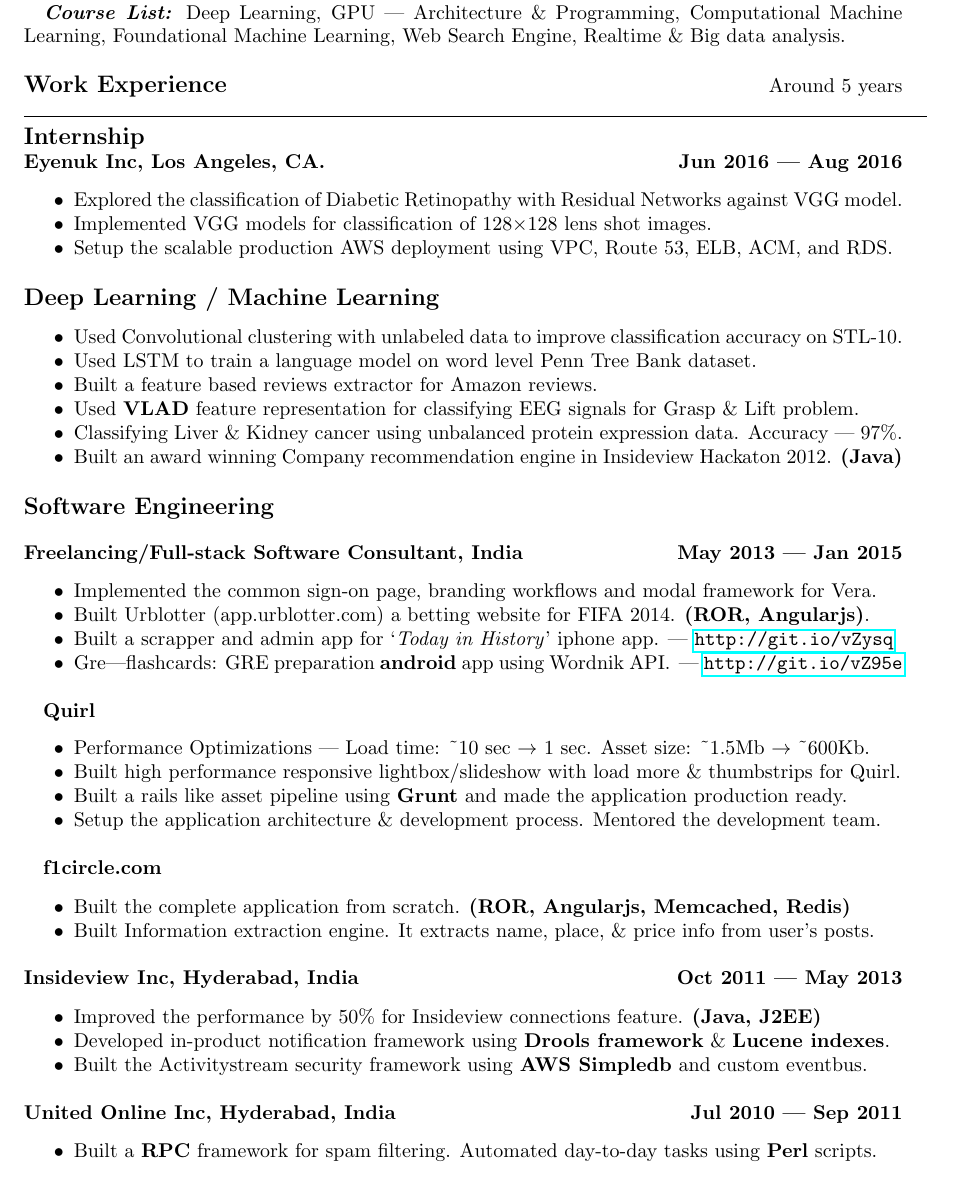
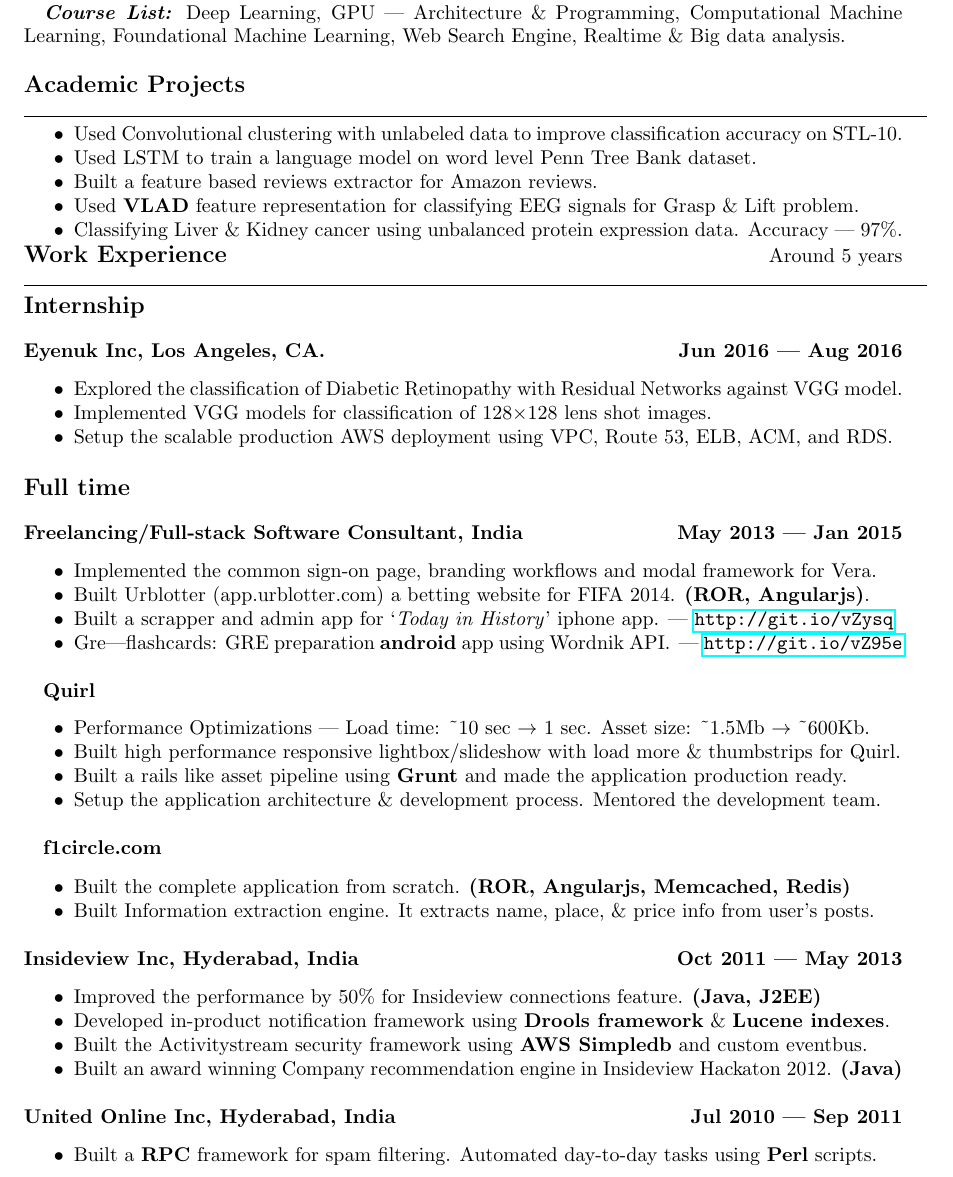
Before and after one commit to algorithmcardboard/cv-resume, a LaTeX CV (resume_2016.tex): part of the page, cut so that both start at the same text. Compiled offline with pdfLaTeX.

Commit message:
changes for new resume

```diff
--- a/resume_2016.tex
+++ b/resume_2016.tex
@@ -37,9 +37,23 @@
 \bigskip
 
 \begin{tabular}{p{\dimexpr\linewidth-2\tabcolsep}}
+    \textbf{\large{Academic Projects}} \\
+    \noindent\rule{\textwidth}{0.4pt}
+
+    \begin{itemize}
+        \item Used Convolutional clustering with unlabeled data to improve classification accuracy on STL-10.
+        \item Used LSTM to train a language model on word level Penn Tree Bank dataset.
+        \item Built a feature based reviews extractor for Amazon reviews.
+        \item Used \textbf{VLAD} feature representation for classifying EEG signals for Grasp \& Lift problem.
+        \item Classifying Liver \& Kidney cancer using unbalanced protein expression data. Accuracy --- 97\%.
+    \end{itemize}
+\end{tabular}
+
+\begin{tabular}{p{\dimexpr\linewidth-2\tabcolsep}}
     \textbf{\large{Work Experience}}\hfill Around 5 years \\
     \noindent\rule{\textwidth}{0.4pt}
     \bfseries \large{Internship}\\
+    \smallskip
     {\bfseries Eyenuk Inc, Los Angeles, CA\@.\hfill Jun 2016 --- Aug 2016} \\
     \begin{itemize}
         \item Explored the classification of Diabetic Retinopathy with Residual Networks against VGG model.
@@ -48,18 +62,7 @@
     \end{itemize}
 
     \bigskip
-    \bfseries \large{Deep Learning / Machine Learning} \\
-    \begin{itemize}
-        \item Used Convolutional clustering with unlabeled data to improve classification accuracy on STL-10.
-        \item Used LSTM to train a language model on word level Penn Tree Bank dataset.
-        \item Built a feature based reviews extractor for Amazon reviews.
-        \item Used \textbf{VLAD} feature representation for classifying EEG signals for Grasp \& Lift problem.
-        \item Classifying Liver \& Kidney cancer using unbalanced protein expression data. Accuracy --- 97\%.
-        \item Built an award winning Company recommendation engine in Insideview Hackaton 2012. \textbf{(Java)}
-    \end{itemize}
-
-    \bigskip
-    \bfseries \large{Software Engineering}\\
+    \bfseries \large{Full time}\\
     \smallskip
     {\bfseries Freelancing/Full-stack Software Consultant, India\hfill May 2013 --- Jan 2015} \\
     \begin{itemize}
@@ -89,6 +92,7 @@
       \item Improved the performance by 50\% for Insideview connections feature. \textbf{(Java, J2EE)}
       \item Developed in-product notification framework using \textbf{Drools framework} \& \textbf{Lucene indexes}.
       \item Built the Activitystream security framework using \textbf{AWS Simpledb} and custom eventbus.
+    \item Built an award winning Company recommendation engine in Insideview Hackaton 2012. \textbf{(Java)}
     \end{itemize}
 
     \bigskip
```
Also changed, not shown: resume_2016.pdf.
